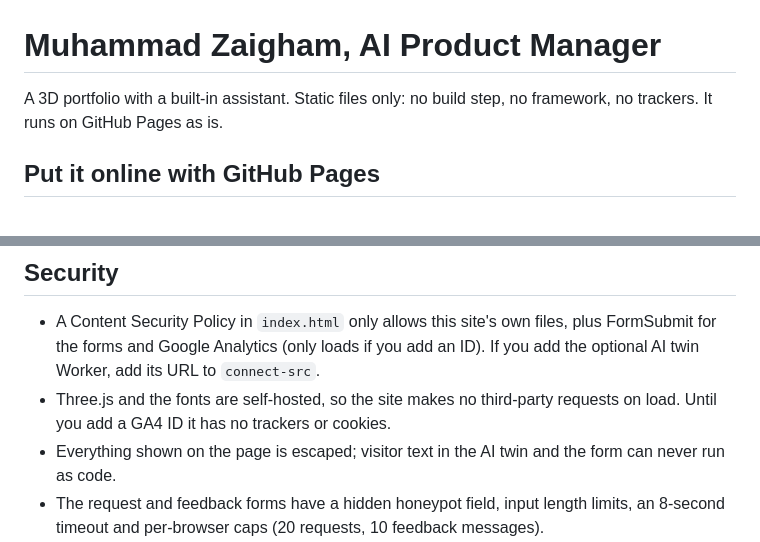
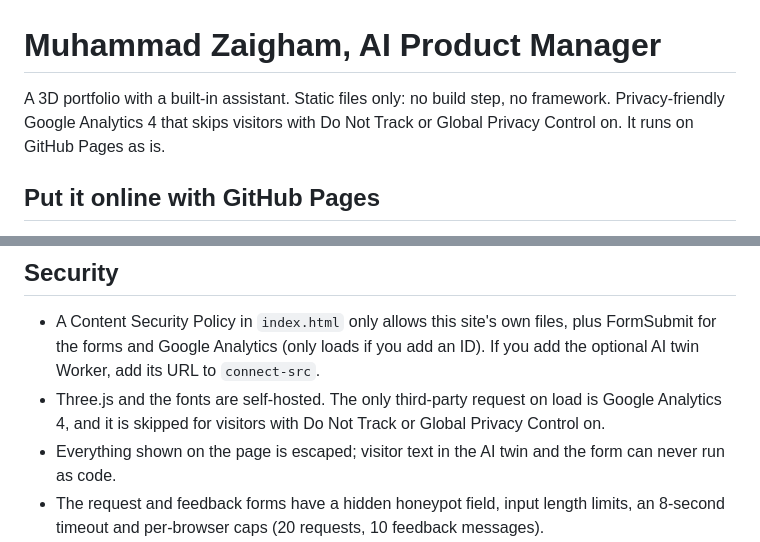
Before and after one commit to zee-ailabs/zee-ailabs.github.io, a Markdown page: README.md, 2 parts joined by grey strips. GitHub-like rendering.

Commit message:
README: describe GA4 analytics accurately

```diff
--- a/README.md
+++ b/README.md
@@ -1,6 +1,6 @@
 # Muhammad Zaigham, AI Product Manager
 
-A 3D portfolio with a built-in assistant. Static files only: no build step, no framework, no trackers. It runs on GitHub Pages as is.
+A 3D portfolio with a built-in assistant. Static files only: no build step, no framework. Privacy-friendly Google Analytics 4 that skips visitors with Do Not Track or Global Privacy Control on. It runs on GitHub Pages as is.
 
 ## Put it online with GitHub Pages
 
@@ -56,7 +56,7 @@ To make it answer with a large language model, deploy `extras/assistant-worker.j
 ## Security
 
 - A Content Security Policy in `index.html` only allows this site's own files, plus FormSubmit for the forms and Google Analytics (only loads if you add an ID). If you add the optional AI twin Worker, add its URL to `connect-src`.
-- Three.js and the fonts are self-hosted, so the site makes no third-party requests on load. Until you add a GA4 ID it has no trackers or cookies.
+- Three.js and the fonts are self-hosted. The only third-party request on load is Google Analytics 4, and it is skipped for visitors with Do Not Track or Global Privacy Control on.
 - Everything shown on the page is escaped; visitor text in the AI twin and the form can never run as code.
 - The request and feedback forms have a hidden honeypot field, input length limits, an 8-second timeout and per-browser caps (20 requests, 10 feedback messages).
 - On slow devices the 3D scene lowers its resolution, then switches the page to a lighter rendering mode, so nothing stutters.
```
